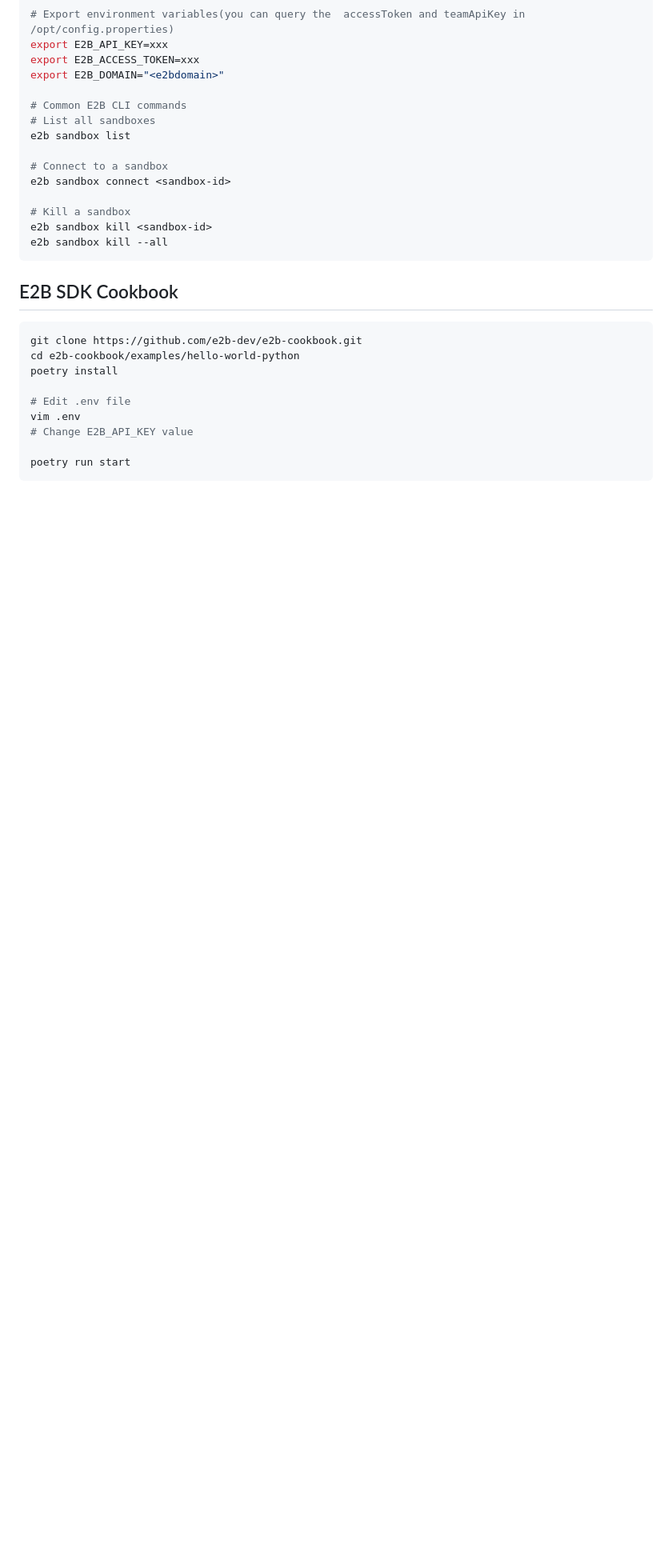
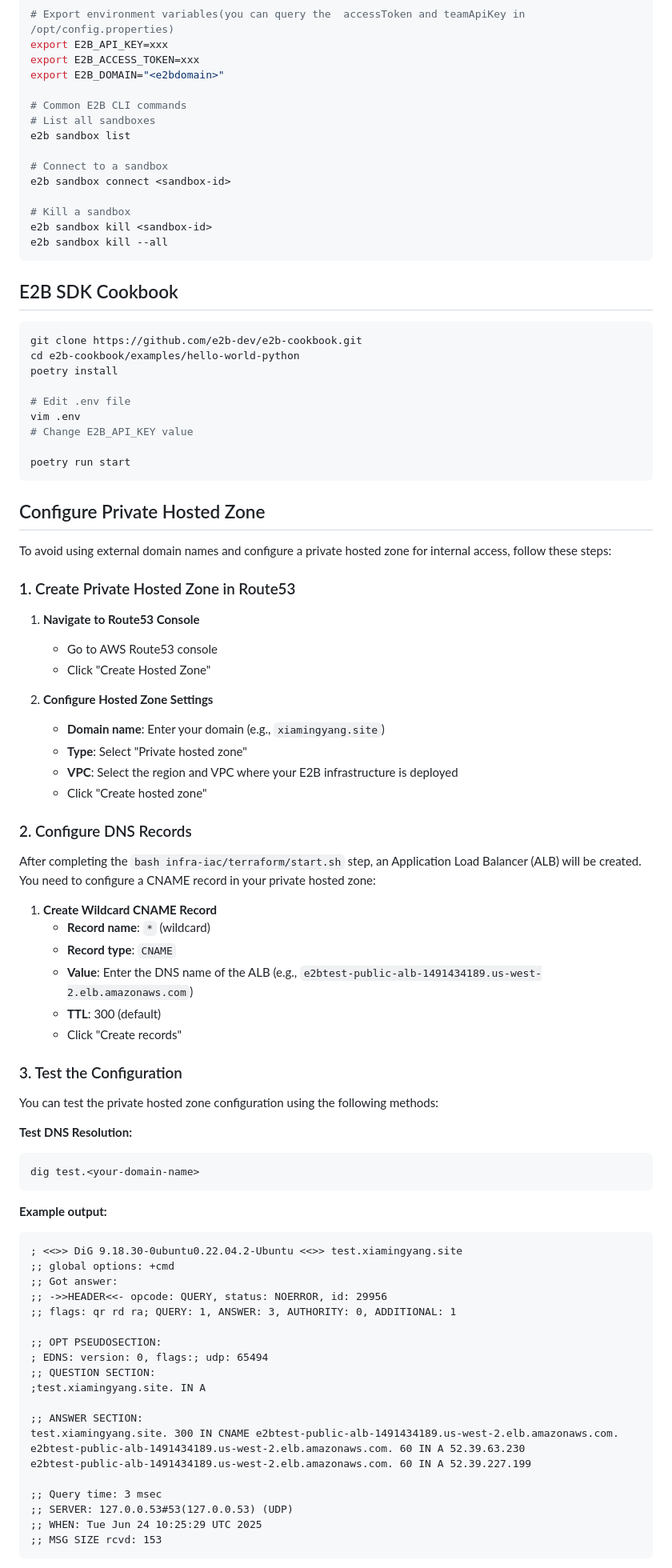
Before and after one commit to tamvoatqualgo/e2b, a Markdown page: README.md, the part around one of its changes. Shown at 80% size. Rendered like a GitHub page; blank space fills up the shorter version.

Commit message:
add docuementation to support private zone

````diff
--- a/README.md
+++ b/README.md
@@ -236,3 +235,66 @@ vim .env
 poetry run start
 ```
 
+## Configure Private Hosted Zone
+
+To avoid using external domain names and configure a private hosted zone for internal access, follow these steps:
+
+### 1. Create Private Hosted Zone in Route53
+
+1. **Navigate to Route53 Console**
+
+   - Go to AWS Route53 console
+   - Click "Create Hosted Zone"
+2. **Configure Hosted Zone Settings**
+
+   - **Domain name**: Enter your domain (e.g., `xiamingyang.site`)
+   - **Type**: Select "Private hosted zone"
+   - **VPC**: Select the region and VPC where your E2B infrastructure is deployed
+   - Click "Create hosted zone"
+
+### 2. Configure DNS Records
+
+After completing the `bash infra-iac/terraform/start.sh` step, an Application Load Balancer (ALB) will be created. You need to configure a CNAME record in your private hosted zone:
+
+1. **Create Wildcard CNAME Record**
+   - **Record name**: `*` (wildcard)
+   - **Record type**: `CNAME`
+   - **Value**: Enter the DNS name of the ALB (e.g., `e2btest-public-alb-1491434189.us-west-2.elb.amazonaws.com`)
+   - **TTL**: 300 (default)
+   - Click "Create records"
+
+### 3. Test the Configuration
+
+You can test the private hosted zone configuration using the following methods:
+
+**Test DNS Resolution:**
+
+```bash
+dig test.<your-domain-name>
+```
+
+**Example output:**
+
+```
+; <<>> DiG 9.18.30-0ubuntu0.22.04.2-Ubuntu <<>> test.xiamingyang.site
+;; global options: +cmd
+;; Got answer:
+;; ->>HEADER<<- opcode: QUERY, status: NOERROR, id: 29956
+;; flags: qr rd ra; QUERY: 1, ANSWER: 3, AUTHORITY: 0, ADDITIONAL: 1
+
+;; OPT PSEUDOSECTION:
+; EDNS: version: 0, flags:; udp: 65494
+;; QUESTION SECTION:
+;test.xiamingyang.site. IN A
+
+;; ANSWER SECTION:
+test.xiamingyang.site. 300 IN CNAME e2btest-public-alb-1491434189.us-west-2.elb.amazonaws.com.
+e2btest-public-alb-1491434189.us-west-2.elb.amazonaws.com. 60 IN A 52.39.63.230
+e2btest-public-alb-1491434189.us-west-2.elb.amazonaws.com. 60 IN A 52.39.227.199
+
+;; Query time: 3 msec
+;; SERVER: 127.0.0.53#53(127.0.0.53) (UDP)
+;; WHEN: Tue Jun 24 10:25:29 UTC 2025
+;; MSG SIZE rcvd: 153
+```
+
````
Also changed, not shown: other parts of README.md (+32 -4 lines).
